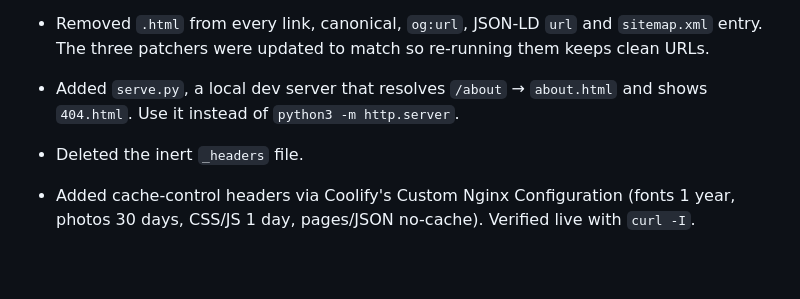
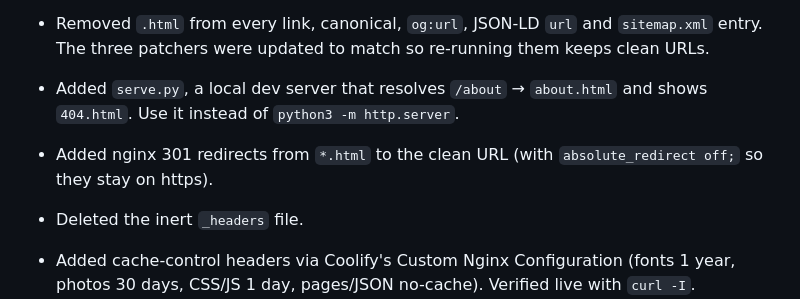
Before and after one commit to htr47gy5qt-cmyk/wiesverbeke-portfolio, a Markdown page: docs/03-stages-history.md, the part around the change. Rendered like a GitHub page; blank space fills up the shorter version.

```diff
--- a/docs/03-stages-history.md
+++ b/docs/03-stages-history.md
@@ -192,6 +192,7 @@ at all.
 - Removed `.html` from every link, canonical, `og:url`, JSON-LD `url` and `sitemap.xml` entry. The three patchers were updated to match so re-running them keeps clean URLs.
 - Added `serve.py`, a local dev server that resolves `/about` → `about.html` and shows `404.html`. Use it instead of `python3 -m http.server`.
 
+- Added nginx 301 redirects from `*.html` to the clean URL (with `absolute_redirect off;` so they stay on https).
 - Deleted the inert `_headers` file.
 - Added cache-control headers via Coolify's Custom Nginx Configuration (fonts 1 year, photos 30 days, CSS/JS 1 day, pages/JSON no-cache). Verified live with `curl -I`.
 
```
Also changed, not shown: docs/07-deployment.md (+11 -1 lines), docs/08-todo-and-gotchas.md (+1 -1 lines).
